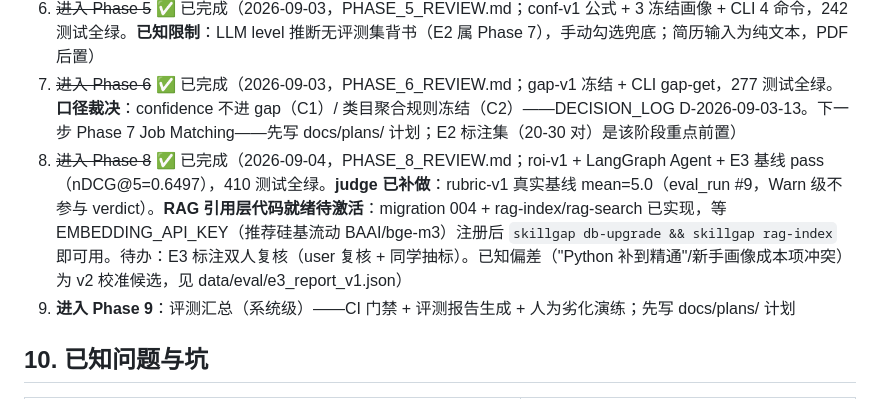
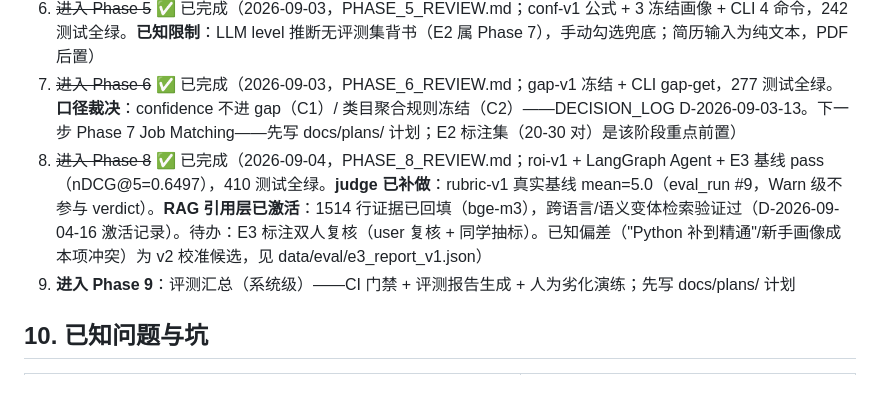
Before and after one commit to Xhan-985/SkillGap-Agent, a Markdown page: docs/HANDOVER.md, the part around the change. Drawn GitHub-style.

```diff
--- a/docs/HANDOVER.md
+++ b/docs/HANDOVER.md
@@ -173,7 +173,7 @@ cd "E:\codexproject\SkillGap Agent"; & "E:\codexproject\SkillGap Agent\.venv\Scr
 5. **Adzuna 首批拉取**（额度节奏 250 req/day，market=global 无污染验证；global 快照通道已就绪）
 6. ~~进入 Phase 5~~ ✅ 已完成（2026-09-03，PHASE_5_REVIEW.md；conf-v1 公式 + 3 冻结画像 + CLI 4 命令，242 测试全绿。**已知限制**：LLM level 推断无评测集背书（E2 属 Phase 7），手动勾选兜底；简历输入为纯文本，PDF 后置）
 7. ~~进入 Phase 6~~ ✅ 已完成（2026-09-03，PHASE_6_REVIEW.md；gap-v1 冻结 + CLI gap-get，277 测试全绿。**口径裁决**：confidence 不进 gap（C1）/ 类目聚合规则冻结（C2）——DECISION_LOG D-2026-09-03-13。下一步 Phase 7 Job Matching——先写 docs/plans/ 计划；E2 标注集（20-30 对）是该阶段重点前置）
-8. ~~进入 Phase 8~~ ✅ 已完成（2026-09-04，PHASE_8_REVIEW.md；roi-v1 + LangGraph Agent + E3 基线 pass（nDCG@5=0.6497），410 测试全绿。**judge 已补做**：rubric-v1 真实基线 mean=5.0（eval_run #9，Warn 级不参与 verdict）。**RAG 引用层代码就绪待激活**：migration 004 + rag-index/rag-search 已实现，等 EMBEDDING_API_KEY（推荐硅基流动 BAAI/bge-m3）注册后 `skillgap db-upgrade && skillgap rag-index` 即可用。待办：E3 标注双人复核（user 复核 + 同学抽标）。已知偏差（"Python 补到精通"/新手画像成本项冲突）为 v2 校准候选，见 data/eval/e3_report_v1.json）
+8. ~~进入 Phase 8~~ ✅ 已完成（2026-09-04，PHASE_8_REVIEW.md；roi-v1 + LangGraph Agent + E3 基线 pass（nDCG@5=0.6497），410 测试全绿。**judge 已补做**：rubric-v1 真实基线 mean=5.0（eval_run #9，Warn 级不参与 verdict）。**RAG 引用层已激活**：1514 行证据已回填（bge-m3），跨语言/语义变体检索验证过（D-2026-09-04-16 激活记录）。待办：E3 标注双人复核（user 复核 + 同学抽标）。已知偏差（"Python 补到精通"/新手画像成本项冲突）为 v2 校准候选，见 data/eval/e3_report_v1.json）
 9. **进入 Phase 9**：评测汇总（系统级）——CI 门禁 + 评测报告生成 + 人为劣化演练；先写 docs/plans/ 计划
 
 ## 10. 已知问题与坑
```
Also changed, not shown: docs/DECISION_LOG.md (+1 -1 lines).
